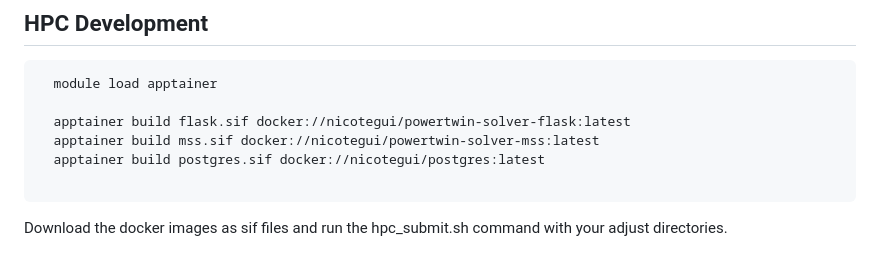
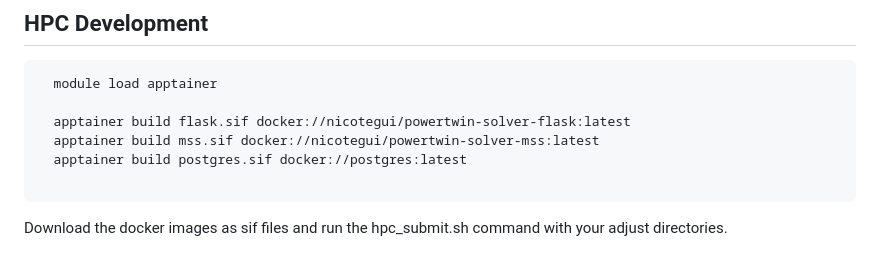
Before and after one commit to power-theory/powertwin-solver, a Markdown page: README.md, the part around the change. Rendered like a GitHub page.

Commit message:
docs: readme adjustment for HPC

````diff
--- a/README.md
+++ b/README.md
@@ -161,7 +161,7 @@ The powertwin-db is a shared volume between the powertwin-db and powertwin-solve
 
   apptainer build flask.sif docker://nicotegui/powertwin-solver-flask:latest
   apptainer build mss.sif docker://nicotegui/powertwin-solver-mss:latest
-  apptainer build postgres.sif docker://nicotegui/postgres:latest
+  apptainer build postgres.sif docker://postgres:latest
 
 ```
 Download the docker images as sif files and run the hpc_submit.sh command with your adjust directories.
````
